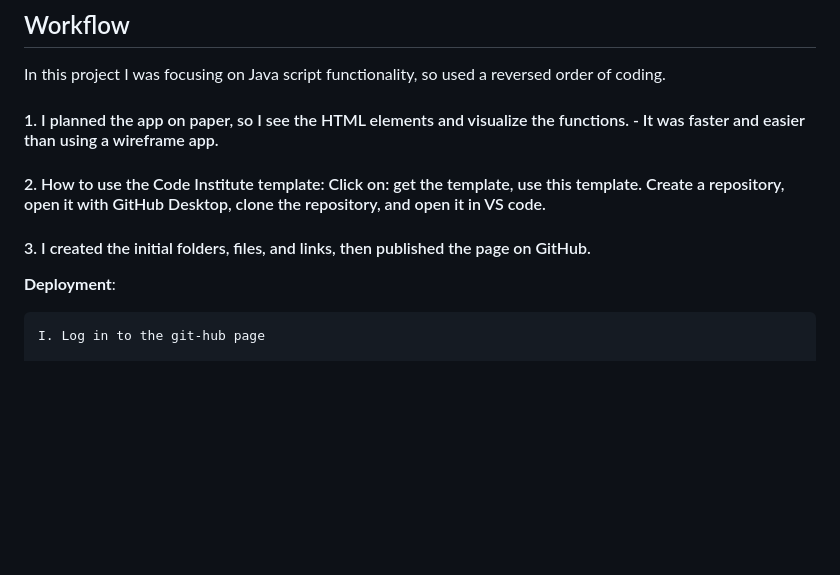
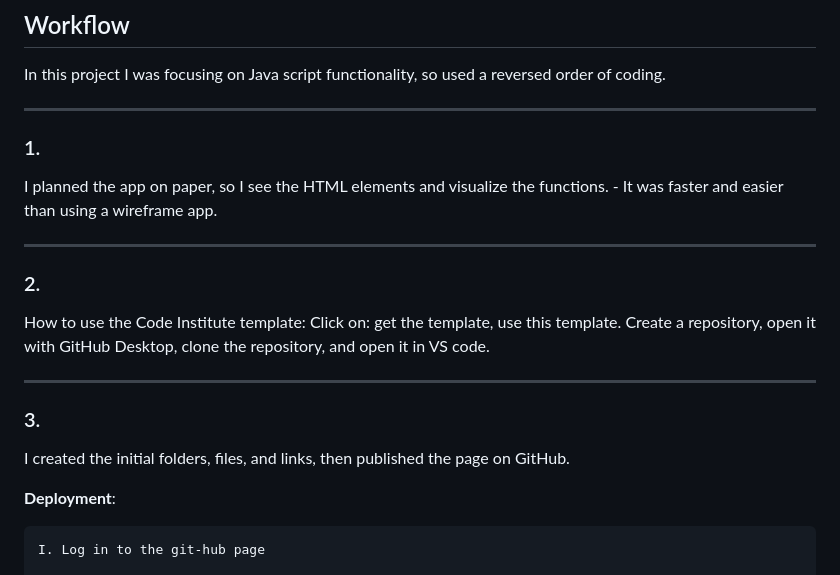
Before and after one commit to saroltah/def-leppard-quiz, a Markdown page: README.md, the part around one of its changes. Rendered like a GitHub page; blank space fills up the shorter version.

Commit message:
edit style of readme

```diff
--- a/README.md
+++ b/README.md
@@ -69,11 +69,23 @@ _Goal of this website:_ to entertain people, to give some new information, and t
 
 In this project I was focusing on Java script functionality, so used a reversed order of coding.
 
-#### 1. I planned the app on paper, so I see the HTML elements and visualize the functions. - It was faster and easier than using a wireframe app.
+---
 
-#### 2. How to use the Code Institute template: Click on: get the template, use this template. Create a repository, open it with GitHub Desktop, clone the repository, and open it in VS code.
+### 1.
 
-#### 3. I created the initial folders, files, and links, then published the page on GitHub.
+I planned the app on paper, so I see the HTML elements and visualize the functions. - It was faster and easier than using a wireframe app.
+
+---
+
+### 2.
+
+How to use the Code Institute template: Click on: get the template, use this template. Create a repository, open it with GitHub Desktop, clone the repository, and open it in VS code.
+
+---
+
+### 3.
+
+I created the initial folders, files, and links, then published the page on GitHub.
 
 **Deployment**:
 
```
Also changed, not shown: other parts of README.md (+20 -4 lines).
